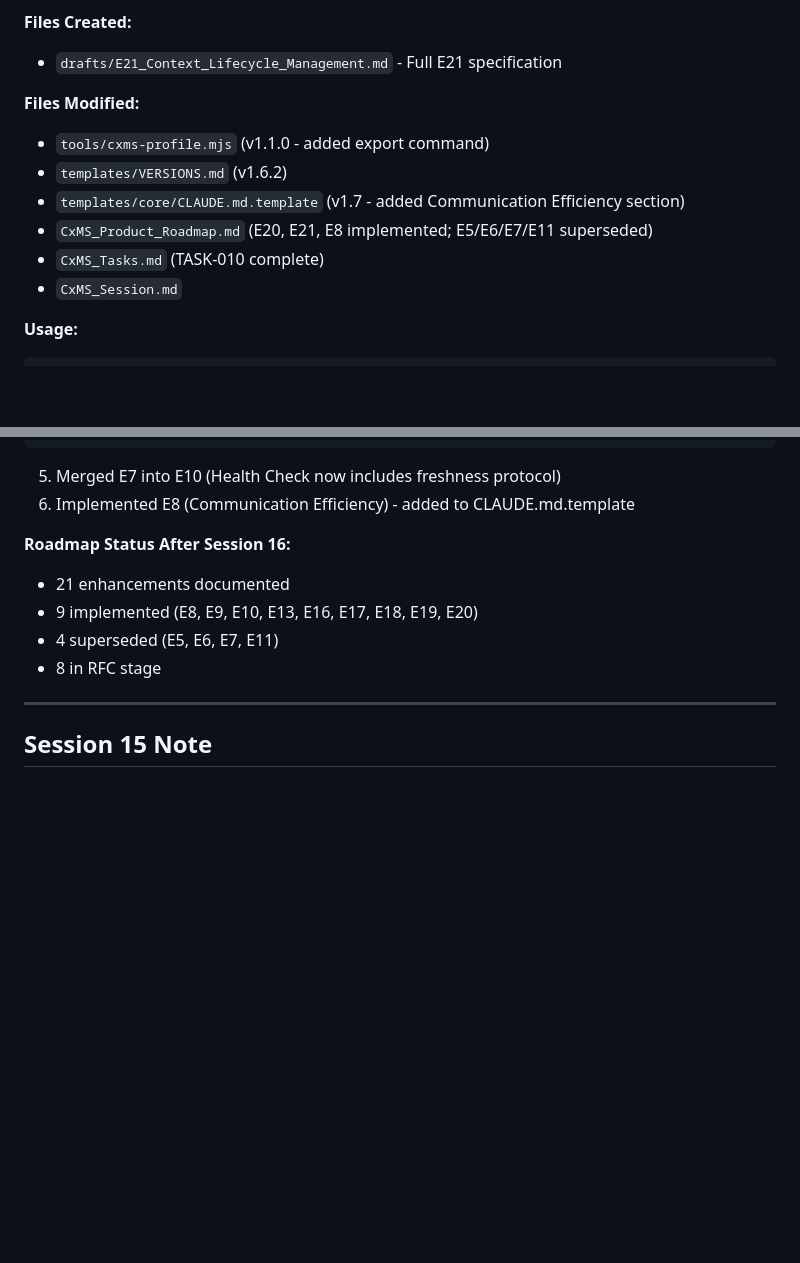
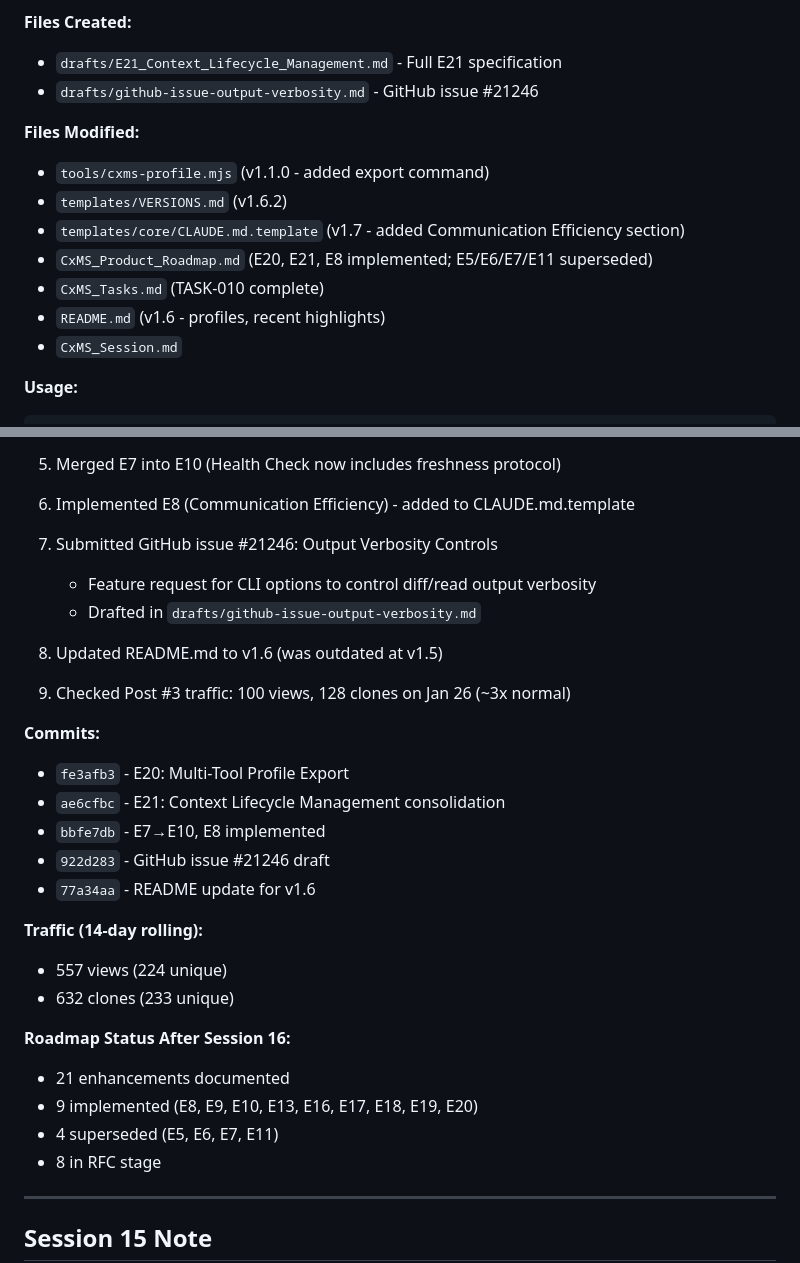
Before and after one commit to RobSB2/CxMS, a Markdown page: CxMS_Session.md, 2 parts joined by grey strips. Rendered like a GitHub page; blank space fills up the shorter version.

Commit message:
Session 16 wrap-up: E20, E21, E8, GitHub issue #21246
Co-Authored-By: Claude Opus 4.5 <noreply@anthropic.com>

```diff
--- a/CxMS_Session.md
+++ b/CxMS_Session.md
@@ -47,6 +47,7 @@
 
 **Files Created:**
 - `drafts/E21_Context_Lifecycle_Management.md` - Full E21 specification
+- `drafts/github-issue-output-verbosity.md` - GitHub issue #21246
 
 **Files Modified:**
 - `tools/cxms-profile.mjs` (v1.1.0 - added export command)
@@ -54,6 +55,7 @@
 - `templates/core/CLAUDE.md.template` (v1.7 - added Communication Efficiency section)
 - `CxMS_Product_Roadmap.md` (E20, E21, E8 implemented; E5/E6/E7/E11 superseded)
 - `CxMS_Tasks.md` (TASK-010 complete)
+- `README.md` (v1.6 - profiles, recent highlights)
 - `CxMS_Session.md`
 
 **Usage:**
@@ -70,6 +72,23 @@ node tools/cxms-profile.mjs export web-developer --format all --output ./my-proj
 
 5. Merged E7 into E10 (Health Check now includes freshness protocol)
 6. Implemented E8 (Communication Efficiency) - added to CLAUDE.md.template
+
+7. Submitted GitHub issue #21246: Output Verbosity Controls
+   - Feature request for CLI options to control diff/read output verbosity
+   - Drafted in `drafts/github-issue-output-verbosity.md`
+8. Updated README.md to v1.6 (was outdated at v1.5)
+9. Checked Post #3 traffic: 100 views, 128 clones on Jan 26 (~3x normal)
+
+**Commits:**
+- `fe3afb3` - E20: Multi-Tool Profile Export
+- `ae6cfbc` - E21: Context Lifecycle Management consolidation
+- `bbfe7db` - E7→E10, E8 implemented
+- `922d283` - GitHub issue #21246 draft
+- `77a34aa` - README update for v1.6
+
+**Traffic (14-day rolling):**
+- 557 views (224 unique)
+- 632 clones (233 unique)
 
 **Roadmap Status After Session 16:**
 - 21 enhancements documented
```
